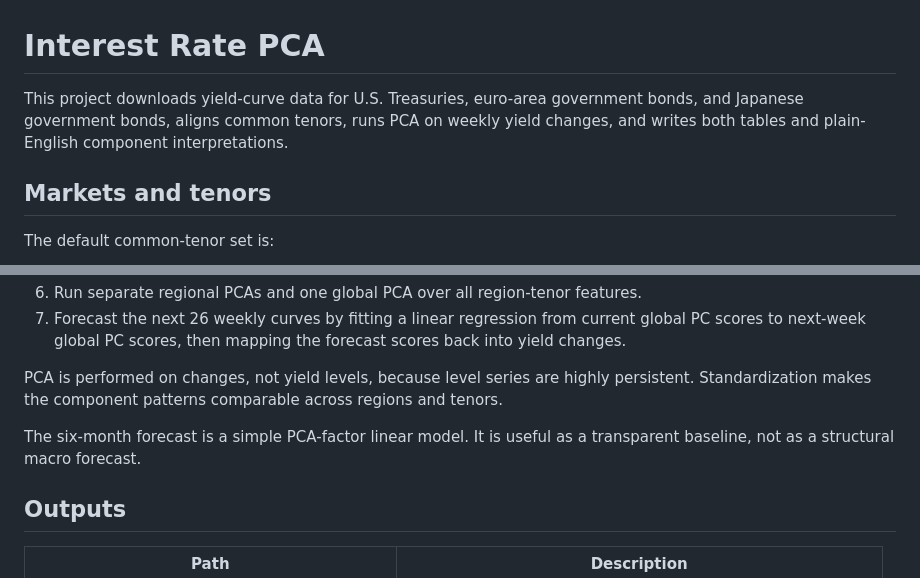
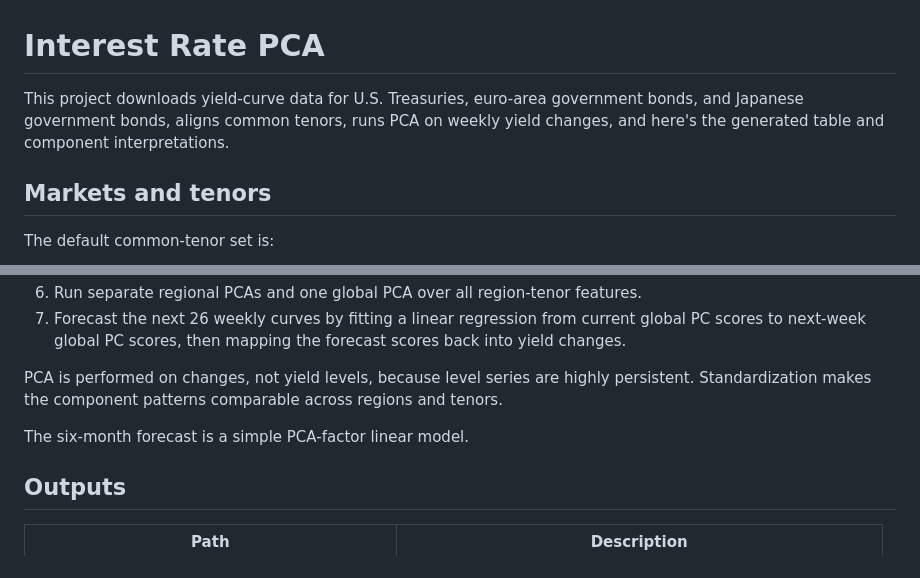
Before and after one commit to elnchen/interest-rate-pca, a Markdown page: README.md, 2 parts joined by grey strips. Drawn GitHub-style.

```diff
--- a/README.md
+++ b/README.md
@@ -1,6 +1,6 @@
 # Interest Rate PCA
 
-This project downloads yield-curve data for U.S. Treasuries, euro-area government bonds, and Japanese government bonds, aligns common tenors, runs PCA on weekly yield changes, and writes both tables and plain-English component interpretations.
+This project downloads yield-curve data for U.S. Treasuries, euro-area government bonds, and Japanese government bonds, aligns common tenors, runs PCA on weekly yield changes, and here's the generated table and component interpretations.
 
 ## Markets and tenors
 
@@ -32,7 +32,7 @@ The ECB pipeline downloads one CSV per tenor by replacing `SR_10Y` in the linked
 
 PCA is performed on changes, not yield levels, because level series are highly persistent. Standardization makes the component patterns comparable across regions and tenors.
 
-The six-month forecast is a simple PCA-factor linear model. It is useful as a transparent baseline, not as a structural macro forecast.
+The six-month forecast is a simple PCA-factor linear model.
 
 ## Outputs
 
```
